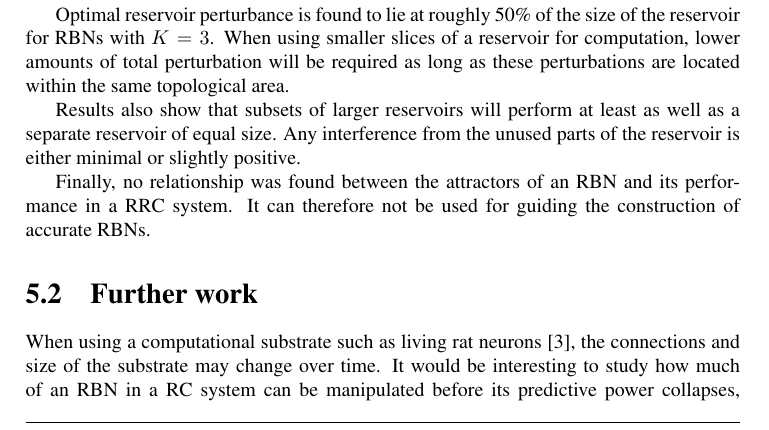
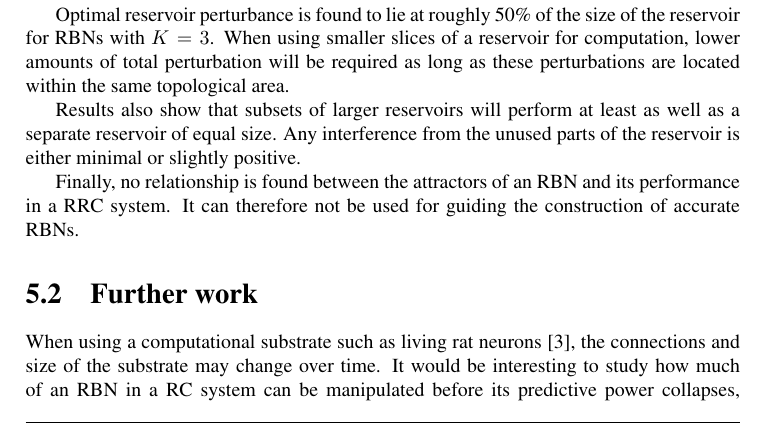
Before and after one commit to aleksanb/MastersThesis, a LaTeX thesis (main.tex, which reads conclusion/conclusion.tex): part of page 45 of 64, cut so that both start at the same text. Compiled offline with pdfLaTeX; TikZ figures are drawn from their code, not taken from saved files.

Commit message:
Change past to present tense

```diff
--- a/conclusion/conclusion.tex
+++ b/conclusion/conclusion.tex
@@ -15,7 +15,7 @@ lower amounts of total perturbation will be required as long as these perturbati
 Results also show that subsets of larger reservoirs will perform at least as well as a separate reservoir of equal size.
 Any interference from the unused parts of the reservoir is either minimal or slightly positive.
 
-Finally, no relationship was found between the attractors of an RBN and its performance in a RRC system.
+Finally, no relationship is found between the attractors of an RBN and its performance in a RRC system.
 It can therefore not be used for guiding the construction of accurate RBNs.
 
 \section{Further work}
```
